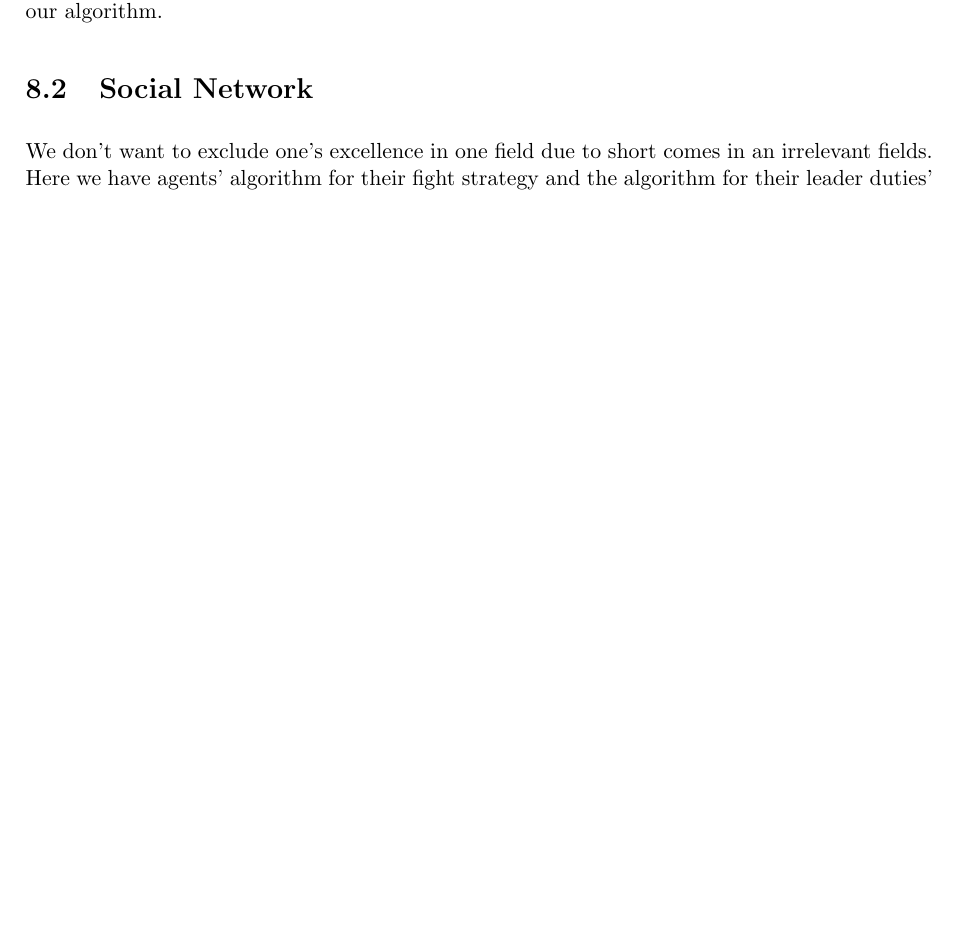
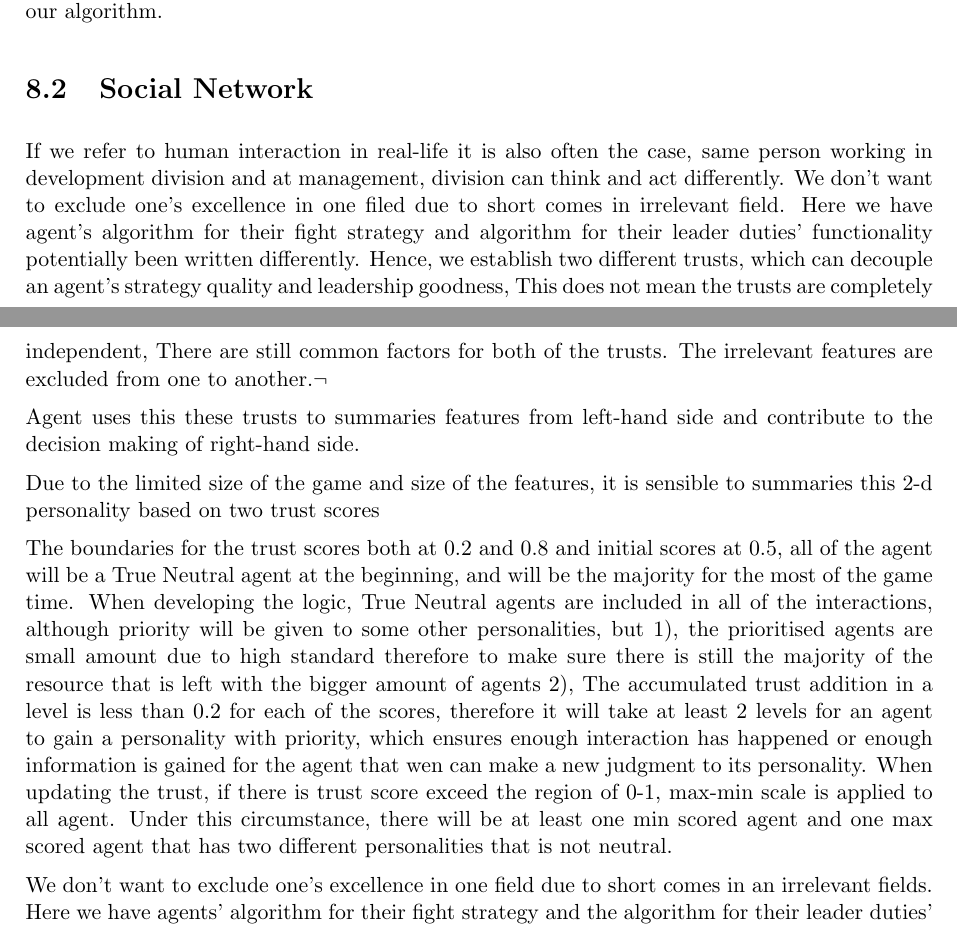
Before and after one commit to Weeblin/SOMAS2022-Final-Report, a LaTeX thesis (main.tex, which reads 008_team_5_agent_design/008_team_5_agent_design.tex): part of page 76 of 97 before the commit and two parts of pages 76 and 77 of 98 after it, the two joined at a grey line, cut so that both start at the same text, the shorter picture padded with empty space. Compiled offline with pdfLaTeX.

Commit message:
Add Trust

```diff
--- a/008_team_5_agent_design/008_team_5_agent_design.tex
+++ b/008_team_5_agent_design/008_team_5_agent_design.tex
@@ -7,6 +7,19 @@
 \noindent After each monster is defeated, a loot pool is dropped. We believe the loot pool is similar to a Common Pool Resource. All agents have equal opportunities to request for items, deeming the loot pool non-excludable. After an item has been allocated, it is unavailable to other agents, hence the loot pool is also rivalrous in consumption in line with Common Pool Resources. The main difference between the two is the loot pool can be fully depleted each round and fully replenished at the next, while common pool resources generally won’t replenish if it is fully depleted. During loot allocation our agent utilizes theory from equity and desert [1] to aim for fairness and distributive justice by having each agent’s allocation affected by their contribution. Unlike the health points pool, another common pool resource, agents cannot directly contribute to it. We can determine an agent’s contribution by their fight decision as defeating the monster will drop loot, and in turn contribute to the loot pool. Fight decision along with other factors are used to calculate a social network score which will directly impact an agent’s ability to be allocated resource per our algorithm.
 
 \section{Social Network}
+If we refer to human interaction in real-life it is also often the case, same person working in development division and at management, division can think and act differently.
+We don’t want to exclude one’s excellence in one filed due to short comes in irrelevant field.
+Here we have agent’s algorithm for their fight strategy and algorithm for their leader duties’ functionality potentially been written differently.
+Hence, we establish two different trusts, which can decouple an agent’s strategy quality and leadership goodness,
+This does not mean the trusts are completely independent,
+There are still common factors for both of the trusts.
+The irrelevant features are excluded from one to another.¬
+
+Agent uses this these trusts to summaries features from left-hand side and contribute to the decision making of right-hand side.
+
+Due to the limited size of the game and size of the features, it is sensible to summaries this 2-d personality based on two trust scores
+
+The boundaries for the trust scores both at 0.2 and 0.8 and initial scores at 0.5, all of the agent will be a True Neutral agent at the beginning, and will be the majority for the most of the game time. When developing the logic, True Neutral agents are included in all of the interactions, although priority will be given to some other personalities, but 1), the prioritised agents are small amount due to high standard therefore to make sure there is still the majority of the resource that is left with the bigger amount of agents 2), The accumulated trust addition in a level is less than 0.2 for each of the scores, therefore it will take at least 2 levels for an agent to gain a personality with priority, which ensures enough interaction has happened or enough information is gained for the agent that wen can make a new judgment to its personality. When updating the trust, if there is trust score exceed the region of 0-1, max-min scale is applied to all agent. Under this circumstance, there will be at least one min scored agent and one max scored agent that has two different personalities that is not neutral.
 
 We don’t want to exclude one’s excellence in one field due to short comes in an irrelevant fields.
 Here we have agents’ algorithm for their fight strategy and the algorithm for their leader duties’ functionality potentially written differently.
```
